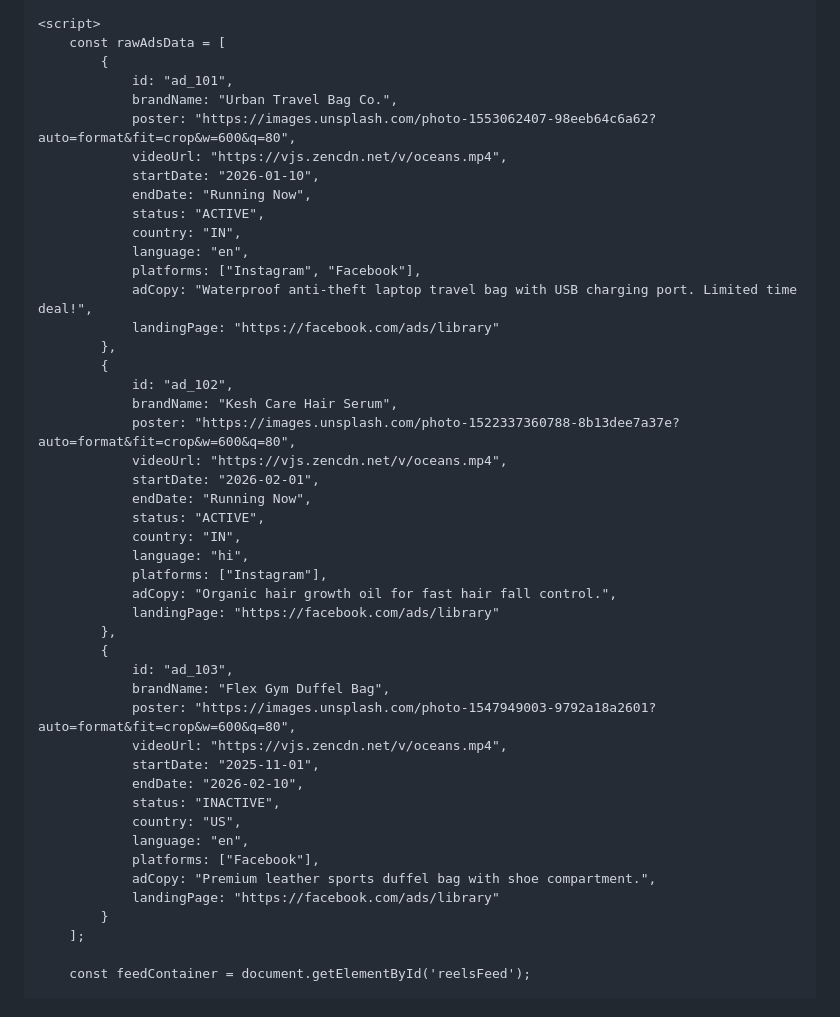
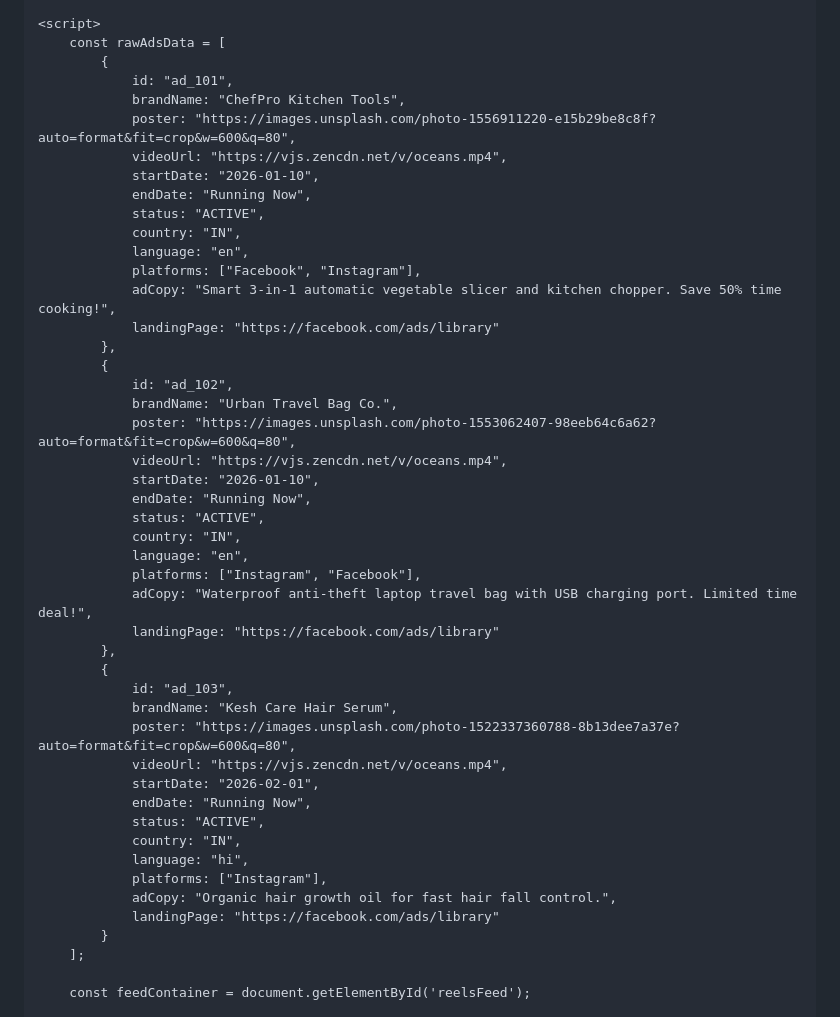
Before and after one commit to successdigest07-stack/minea-reels-spy, a Markdown page: README.md, the part around the change. GitHub-like rendering.

Commit message:
Modify ad data in README.md
Updated ad data by adding a new ad and modifying existing entries.

```diff
--- a/README.md
+++ b/README.md
@@ -297,6 +297,20 @@
         const rawAdsData = [
             {
                 id: "ad_101",
+                brandName: "ChefPro Kitchen Tools",
+                poster: "https://images.unsplash.com/photo-1556911220-e15b29be8c8f?auto=format&fit=crop&w=600&q=80",
+                videoUrl: "https://vjs.zencdn.net/v/oceans.mp4",
+                startDate: "2026-01-10",
+                endDate: "Running Now",
+                status: "ACTIVE",
+                country: "IN",
+                language: "en",
+                platforms: ["Facebook", "Instagram"],
+                adCopy: "Smart 3-in-1 automatic vegetable slicer and kitchen chopper. Save 50% time cooking!",
+                landingPage: "https://facebook.com/ads/library"
+            },
+            {
+                id: "ad_102",
                 brandName: "Urban Travel Bag Co.",
                 poster: "https://images.unsplash.com/photo-1553062407-98eeb64c6a62?auto=format&fit=crop&w=600&q=80",
                 videoUrl: "https://vjs.zencdn.net/v/oceans.mp4",
@@ -310,7 +324,7 @@
                 landingPage: "https://facebook.com/ads/library"
             },
             {
-                id: "ad_102",
+                id: "ad_103",
                 brandName: "Kesh Care Hair Serum",
                 poster: "https://images.unsplash.com/photo-1522337360788-8b13dee7a37e?auto=format&fit=crop&w=600&q=80",
                 videoUrl: "https://vjs.zencdn.net/v/oceans.mp4",
@@ -321,20 +335,6 @@
                 language: "hi",
                 platforms: ["Instagram"],
                 adCopy: "Organic hair growth oil for fast hair fall control.",
-                landingPage: "https://facebook.com/ads/library"
-            },
-            {
-                id: "ad_103",
-                brandName: "Flex Gym Duffel Bag",
-                poster: "https://images.unsplash.com/photo-1547949003-9792a18a2601?auto=format&fit=crop&w=600&q=80",
-                videoUrl: "https://vjs.zencdn.net/v/oceans.mp4",
-                startDate: "2025-11-01",
-                endDate: "2026-02-10",
-                status: "INACTIVE",
-                country: "US",
-                language: "en",
-                platforms: ["Facebook"],
-                adCopy: "Premium leather sports duffel bag with shoe compartment.",
                 landingPage: "https://facebook.com/ads/library"
             }
         ];
```
